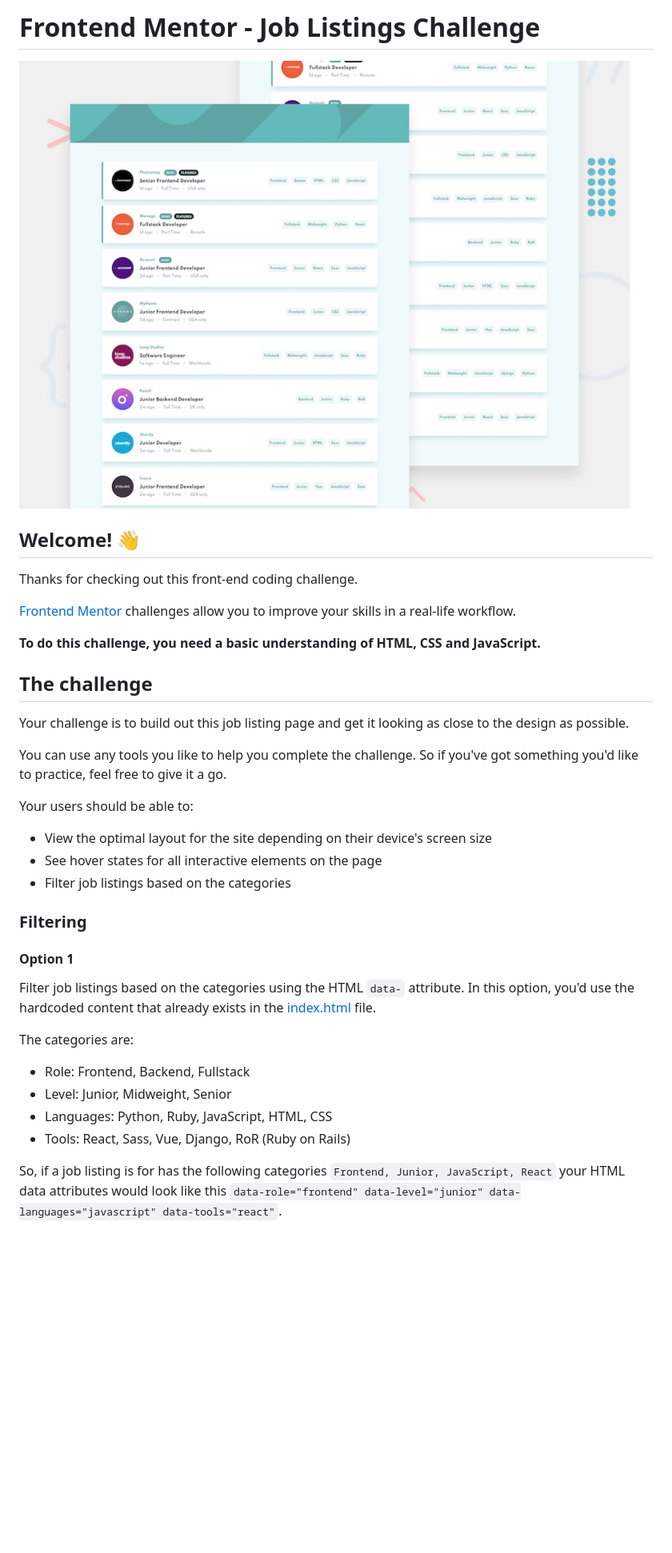
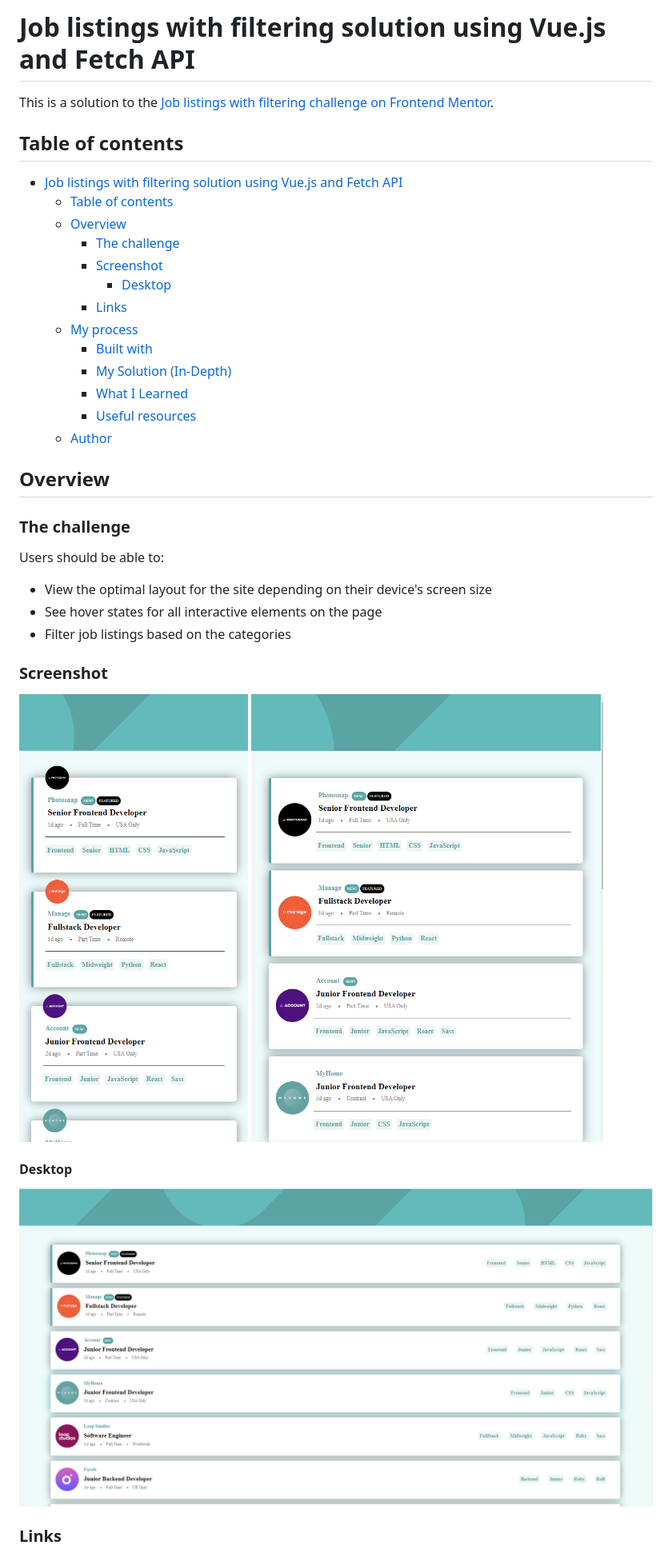
Before and after one commit to phoebe-michel/static-job-listings-master, a Markdown page: README.md, the part around the change printed below. Shown: that part at 80% size. Rendered like a GitHub page; pictures changed too: images/desktop-screenshot.png (added), images/mobile-screenshot.png (added), images/tablet-screenshot.png (added); blank space fills up the shorter version.

Commit message:
update README; add solution screenshots

```diff
--- a/README.md
+++ b/README.md
@@ -1,39 +1,42 @@
-# Frontend Mentor - Job Listings Challenge
+# Job listings with filtering solution using Vue.js and Fetch API
 
-![Design preview for the Job Listings coding challenge](./design/desktop-preview.jpg)
+This is a solution to the [Job listings with filtering challenge on Frontend Mentor](https://www.frontendmentor.io/challenges/job-listings-with-filtering-ivstIPCt).
 
-## Welcome! 👋
+## Table of contents
 
-Thanks for checking out this front-end coding challenge.
+- [Job listings with filtering solution using Vue.js and Fetch API](#job-listings-with-filtering-solution-using-vuejs-and-fetch-api)
+  - [Table of contents](#table-of-contents)
+  - [Overview](#overview)
+    - [The challenge](#the-challenge)
+    - [Screenshot](#screenshot)
+      - [Desktop](#desktop)
+    - [Links](#links)
+  - [My process](#my-process)
+    - [Built with](#built-with)
+    - [My Solution (In-Depth)](#my-solution-in-depth)
+    - [What I Learned](#what-i-learned)
+    - [Useful resources](#useful-resources)
+  - [Author](#author)
 
-[Frontend Mentor](https://www.frontendmentor.io) challenges allow you to improve your skills in a real-life workflow.
+## Overview
 
-**To do this challenge, you need a basic understanding of HTML, CSS and JavaScript.**
+### The challenge
 
-## The challenge
-
-Your challenge is to build out this job listing page and get it looking as close to the design as possible.
-
-You can use any tools you like to help you complete the challenge. So if you've got something you'd like to practice, feel free to give it a go.
-
-Your users should be able to:
+Users should be able to:
 
 - View the optimal layout for the site depending on their device's screen size
 - See hover states for all interactive elements on the page
 - Filter job listings based on the categories
 
-### Filtering
+### Screenshot
 
-#### Option 1
+<img src="./images/mobile-screenshot.png" alt="Mobile Layout" style="height: 500px; width:auto;float:left; padding-right:40px;" />
 
-Filter job listings based on the categories using the HTML `data-` attribute. In this option, you'd use the hardcoded content that already exists in the [index.html](./index.html) file.
+<img src="./images/tablet-screenshot.png" alt="Mobile Layout" style="height: 500px; width:auto;" />
 
-The categories are:
+#### Desktop
 
-- Role: Frontend, Backend, Fullstack
-- Level: Junior, Midweight, Senior
-- Languages: Python, Ruby, JavaScript, HTML, CSS
-- Tools: React, Sass, Vue, Django, RoR (Ruby on Rails)
+<img src="./images/desktop-screenshot.png" alt="Desktop Layout" />
 
-So, if a job listing is for has the following categories `Frontend, Junior, JavaScript, React` your HTML data attributes would look like this `data-role="frontend" data-level="junior" data-languages="javascript" data-tools="react"`.
+### Links
 
```
Also changed, not shown: other parts of README.md (+56 -45 lines), 1 other file.
